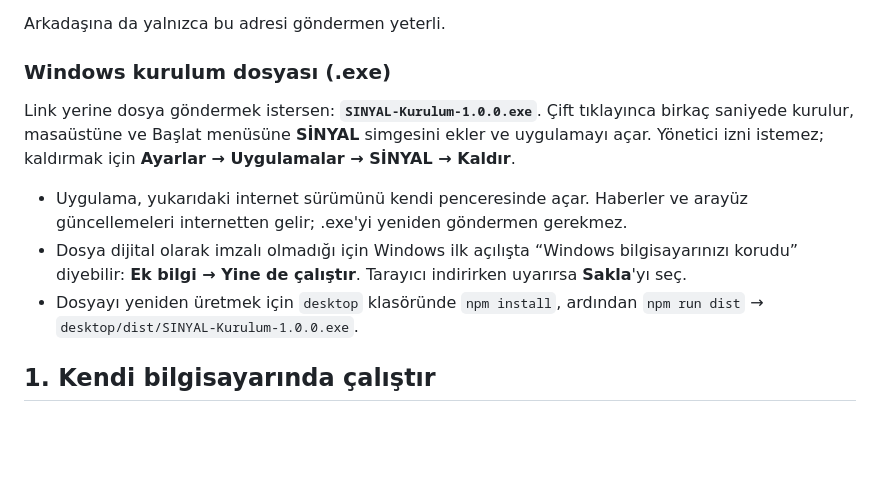
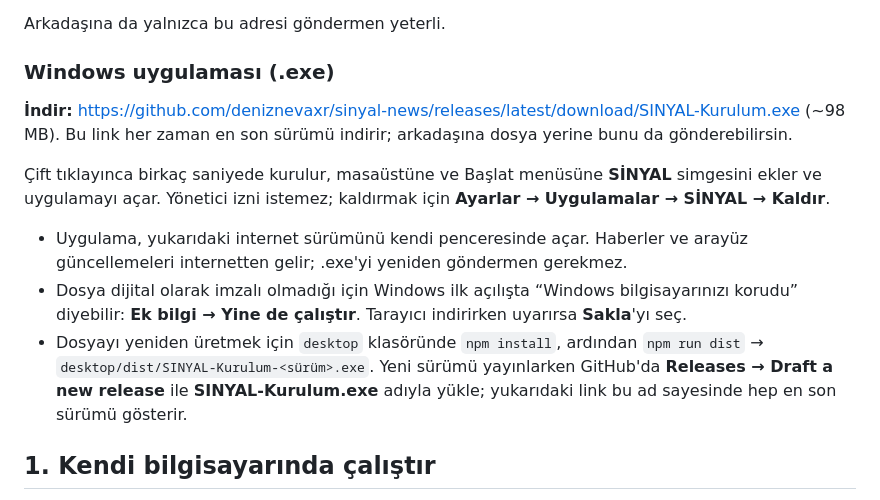
Before and after one commit to deniznevaxr/sinyal-news, a Markdown page: README.md, the part around the change. Drawn GitHub-style; blank space fills up the shorter version.

Commit message:
README: Windows uygulamasının indirme linki
GitHub Releases'taki v1.0.0 sürümüne kalıcı link: releases/latest/download/
SINYAL-Kurulum.exe her zaman en son sürümü indirir.

Co-Authored-By: Claude Opus 5.5 <noreply@anthropic.com>

```diff
--- a/README.md
+++ b/README.md
@@ -23,13 +23,15 @@ SİNYAL bir web uygulamasıdır: bir kez yükleyince masaüstünde ve Başlat me
 
 Arkadaşına da yalnızca bu adresi göndermen yeterli.
 
-### Windows kurulum dosyası (.exe)
+### Windows uygulaması (.exe)
 
-Link yerine dosya göndermek istersen: **`SINYAL-Kurulum-1.0.0.exe`**. Çift tıklayınca birkaç saniyede kurulur, masaüstüne ve Başlat menüsüne **SİNYAL** simgesini ekler ve uygulamayı açar. Yönetici izni istemez; kaldırmak için **Ayarlar → Uygulamalar → SİNYAL → Kaldır**.
+**İndir:** https://github.com/deniznevaxr/sinyal-news/releases/latest/download/SINYAL-Kurulum.exe (~98 MB). Bu link her zaman en son sürümü indirir; arkadaşına dosya yerine bunu da gönderebilirsin.
+
+Çift tıklayınca birkaç saniyede kurulur, masaüstüne ve Başlat menüsüne **SİNYAL** simgesini ekler ve uygulamayı açar. Yönetici izni istemez; kaldırmak için **Ayarlar → Uygulamalar → SİNYAL → Kaldır**.
 
 - Uygulama, yukarıdaki internet sürümünü kendi penceresinde açar. Haberler ve arayüz güncellemeleri internetten gelir; .exe'yi yeniden göndermen gerekmez.
 - Dosya dijital olarak imzalı olmadığı için Windows ilk açılışta “Windows bilgisayarınızı korudu” diyebilir: **Ek bilgi → Yine de çalıştır**. Tarayıcı indirirken uyarırsa **Sakla**'yı seç.
-- Dosyayı yeniden üretmek için `desktop` klasöründe `npm install`, ardından `npm run dist` → `desktop/dist/SINYAL-Kurulum-1.0.0.exe`.
+- Dosyayı yeniden üretmek için `desktop` klasöründe `npm install`, ardından `npm run dist` → `desktop/dist/SINYAL-Kurulum-<sürüm>.exe`. Yeni sürümü yayınlarken GitHub'da **Releases → Draft a new release** ile **SINYAL-Kurulum.exe** adıyla yükle; yukarıdaki link bu ad sayesinde hep en son sürümü gösterir.
 
 ## 1. Kendi bilgisayarında çalıştır
 
```
